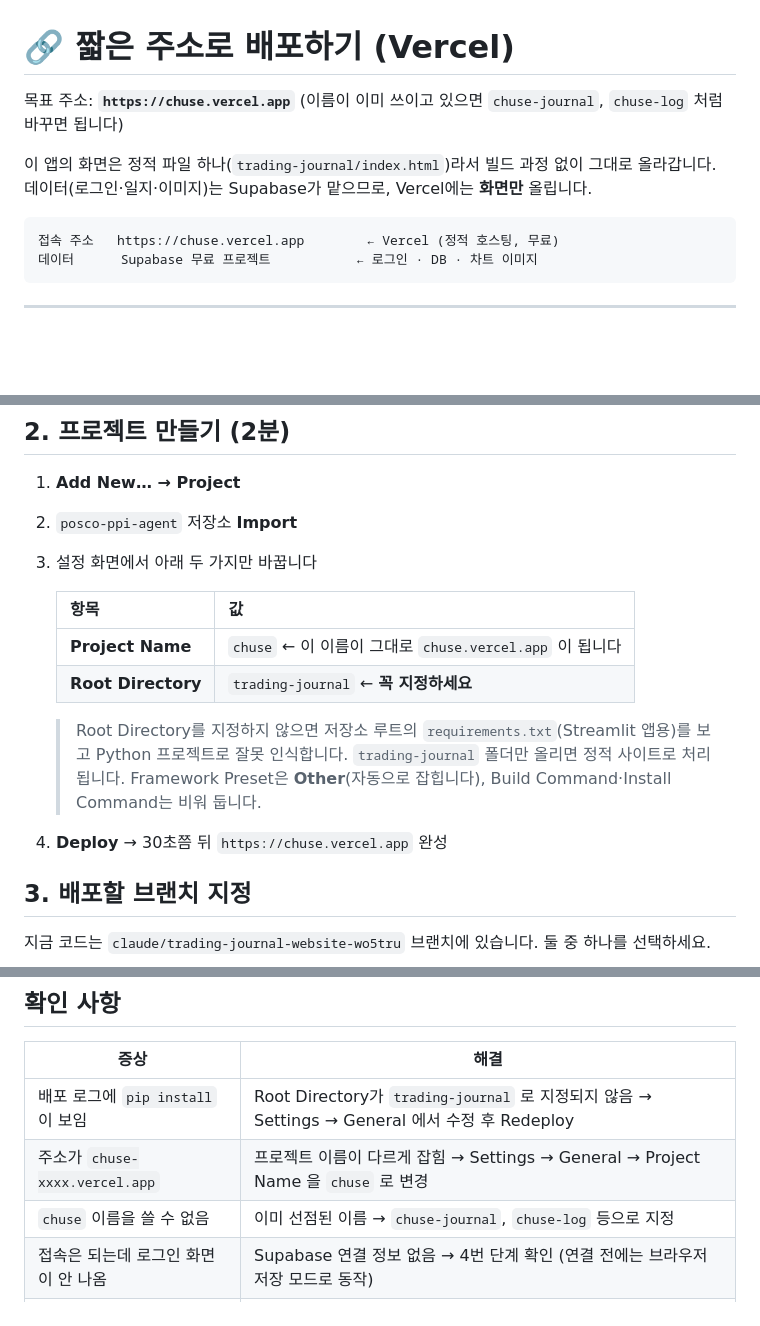
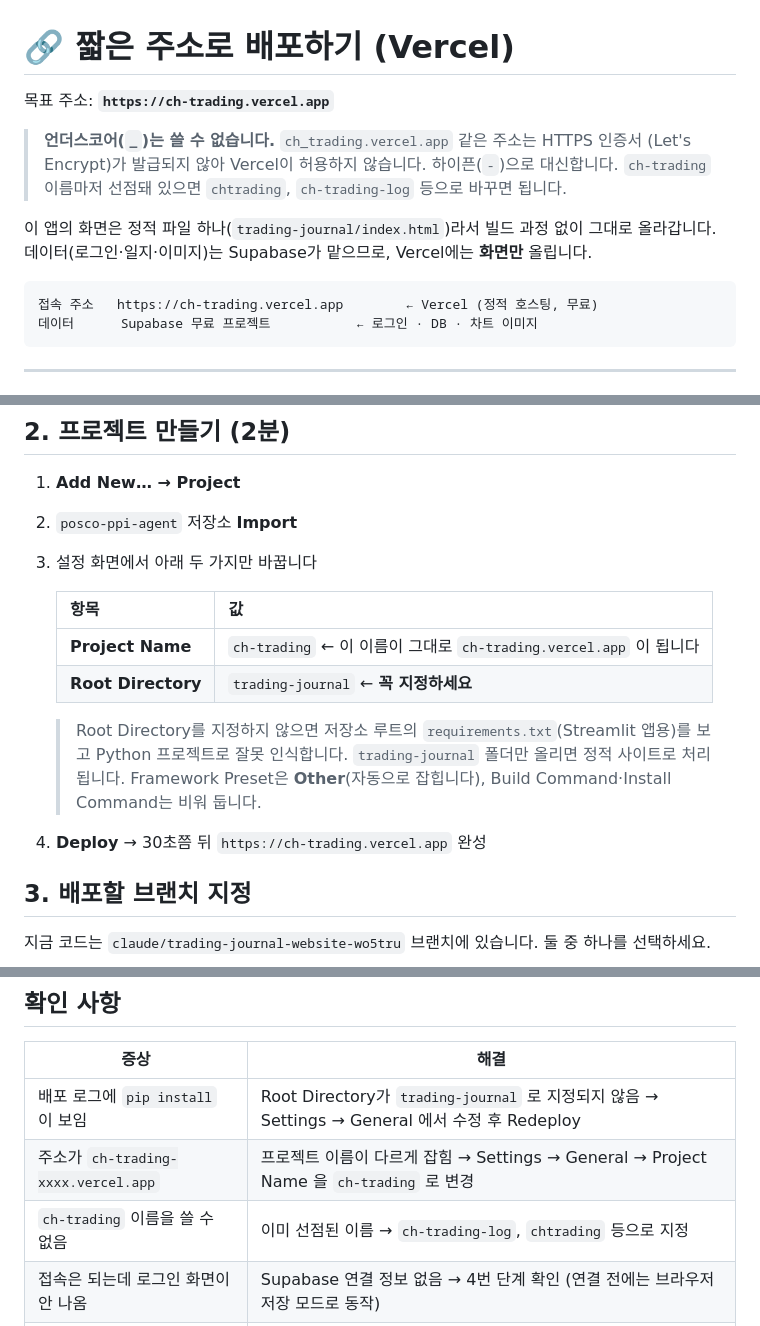
Before and after one commit to dhrusals-ux/posco-ppi-agent, a Markdown page: docs/DEPLOY-VERCEL.md, 3 parts joined by grey strips. Rendered like a GitHub page; blank space fills up the shorter version.

Commit message:
Use ch-trading.vercel.app as the deploy address
언더스코어가 들어간 하위 도메인(ch_trading.vercel.app)은 HTTPS 인증서 발급이 되지 않아
Vercel에서 사용할 수 없으므로 하이픈 형태로 문서를 정리했다.

Co-Authored-By: Claude Opus 5 <noreply@anthropic.com>
Claude-Session: https://claude.ai/code/session_01Ua3Jy17gxDhHDCFcRLCifp

````diff
--- a/docs/DEPLOY-VERCEL.md
+++ b/docs/DEPLOY-VERCEL.md
@@ -1,13 +1,16 @@
 # 🔗 짧은 주소로 배포하기 (Vercel)
 
-목표 주소: **`https://chuse.vercel.app`**
-(이름이 이미 쓰이고 있으면 `chuse-journal`, `chuse-log` 처럼 바꾸면 됩니다)
+목표 주소: **`https://ch-trading.vercel.app`**
+
+> **언더스코어(`_`)는 쓸 수 없습니다.** `ch_trading.vercel.app` 같은 주소는 HTTPS 인증서
+> (Let's Encrypt)가 발급되지 않아 Vercel이 허용하지 않습니다. 하이픈(`-`)으로 대신합니다.
+> `ch-trading` 이름마저 선점돼 있으면 `chtrading`, `ch-trading-log` 등으로 바꾸면 됩니다.
 
 이 앱의 화면은 정적 파일 하나(`trading-journal/index.html`)라서 빌드 과정 없이 그대로 올라갑니다.
 데이터(로그인·일지·이미지)는 Supabase가 맡으므로, Vercel에는 **화면만** 올립니다.
 
 ```
-접속 주소   https://chuse.vercel.app        ← Vercel (정적 호스팅, 무료)
+접속 주소   https://ch-trading.vercel.app        ← Vercel (정적 호스팅, 무료)
 데이터      Supabase 무료 프로젝트           ← 로그인 · DB · 차트 이미지
 ```
 
@@ -25,14 +28,14 @@ https://vercel.com → **Continue with GitHub** (신용카드 불필요, Hobby
 
    | 항목 | 값 |
    |---|---|
-   | **Project Name** | `chuse` ← 이 이름이 그대로 `chuse.vercel.app` 이 됩니다 |
+   | **Project Name** | `ch-trading` ← 이 이름이 그대로 `ch-trading.vercel.app` 이 됩니다 |
    | **Root Directory** | `trading-journal` ← **꼭 지정하세요** |
 
    > Root Directory를 지정하지 않으면 저장소 루트의 `requirements.txt`(Streamlit 앱용)를 보고
    > Python 프로젝트로 잘못 인식합니다. `trading-journal` 폴더만 올리면 정적 사이트로 처리됩니다.
    > Framework Preset은 **Other**(자동으로 잡힙니다), Build Command·Install Command는 비워 둡니다.
 
-4. **Deploy** → 30초쯤 뒤 `https://chuse.vercel.app` 완성
+4. **Deploy** → 30초쯤 뒤 `https://ch-trading.vercel.app` 완성
 
 ## 3. 배포할 브랜치 지정
 
@@ -61,8 +64,8 @@ https://vercel.com → **Continue with GitHub** (신용카드 불필요, Hobby
 | 증상 | 해결 |
 |---|---|
 | 배포 로그에 `pip install` 이 보임 | Root Directory가 `trading-journal` 로 지정되지 않음 → Settings → General 에서 수정 후 Redeploy |
-| 주소가 `chuse-xxxx.vercel.app` | 프로젝트 이름이 다르게 잡힘 → Settings → General → Project Name 을 `chuse` 로 변경 |
-| `chuse` 이름을 쓸 수 없음 | 이미 선점된 이름 → `chuse-journal`, `chuse-log` 등으로 지정 |
+| 주소가 `ch-trading-xxxx.vercel.app` | 프로젝트 이름이 다르게 잡힘 → Settings → General → Project Name 을 `ch-trading` 로 변경 |
+| `ch-trading` 이름을 쓸 수 없음 | 이미 선점된 이름 → `ch-trading-log`, `chtrading` 등으로 지정 |
 | 접속은 되는데 로그인 화면이 안 나옴 | Supabase 연결 정보 없음 → 4번 단계 확인 (연결 전에는 브라우저 저장 모드로 동작) |
 | 수정했는데 화면이 그대로 | 브라우저 강력 새로고침(Ctrl/⌘+Shift+R). 캐시는 `vercel.json` 에서 이미 매 요청 재검증으로 설정해 두었습니다 |
 
````
Also changed, not shown: supabase/README.md (+1 -1 lines), trading-journal/README.md (+1 -1 lines).
